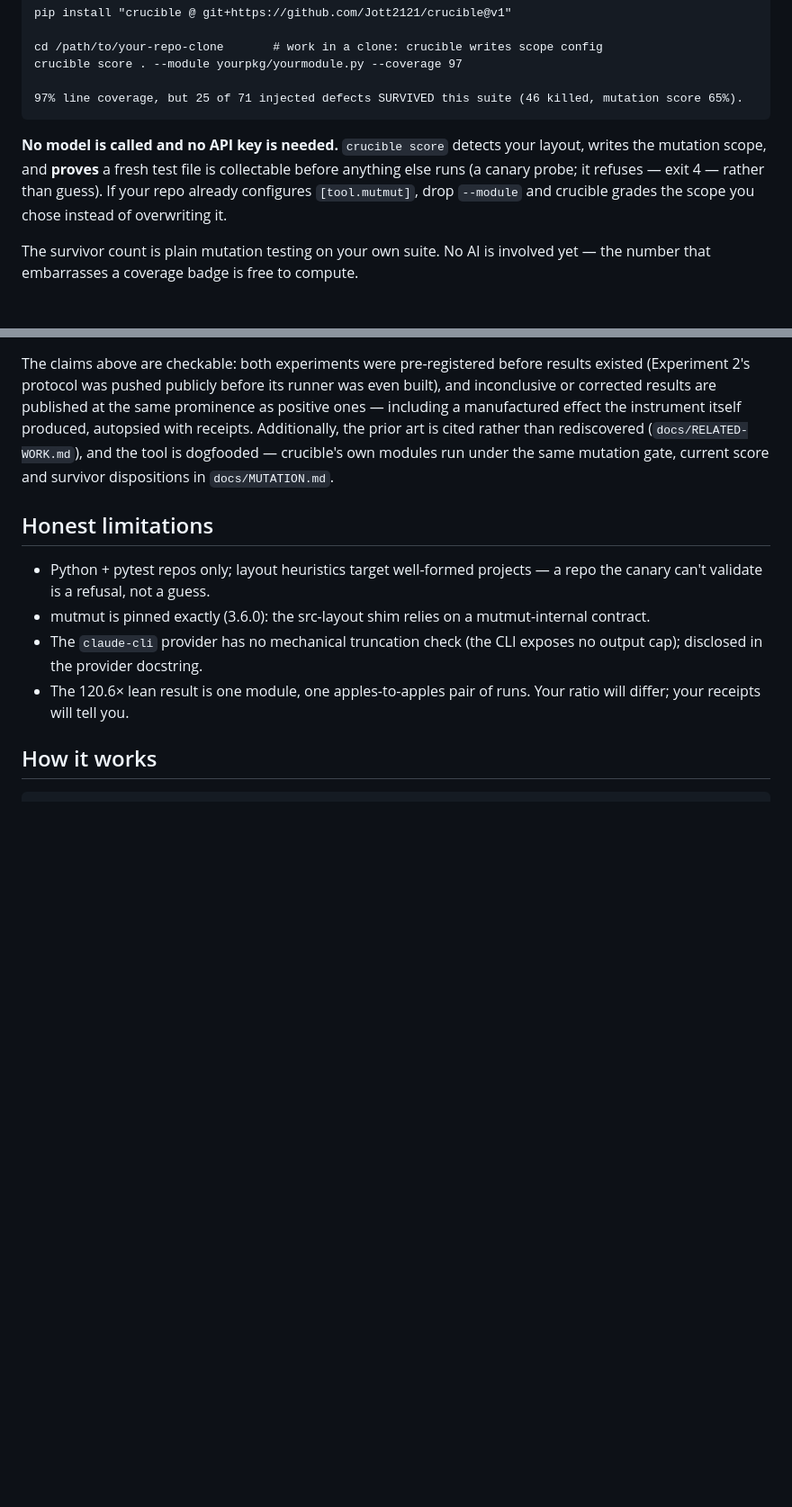
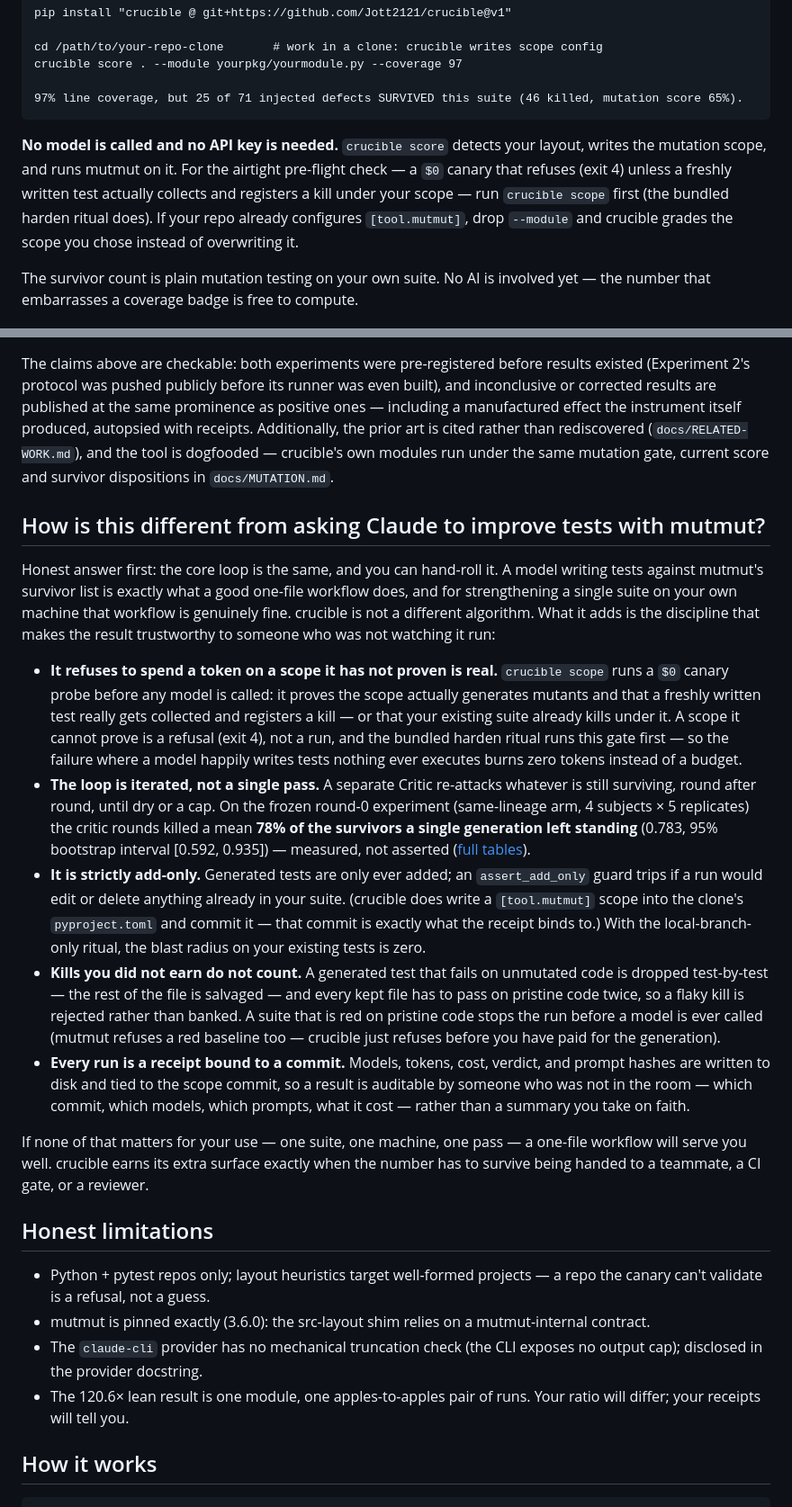
Before and after one commit to Jott2121/crucible, a Markdown page: README.md, 2 parts joined by grey strips. Shown at 90% size. GitHub-like rendering; blank space fills up the shorter version.

Commit message:
docs(readme): add "How is this different from a one-file workflow?" section (#14)
Answers the question two awesome-list maintainers (including mutmut's
author) asked independently. Concedes the shared core loop, then claims
only the discipline verified against src/: canary-gated scope proof,
strict add-only, iterated Critic (frozen round-0 effect 0.783
[0.592, 0.935]), invalid-round rejection, and commit-bound receipts.
Fable-reviewed against the source; reworded every claim that was true of
the experiment/ritual but not the bare shipped CLI. Also fixes the
quickstart line that mis-attributed the canary probe to `crucible score`
(it runs in `crucible scope`).


Claude-Session: https://claude.ai/code/session_0186737pvv2nYo2LJ7eTsoiV

Co-authored-by: Claude Opus 4.8 (1M context) <noreply@anthropic.com>

```diff
--- a/README.md
+++ b/README.md
@@ -81,9 +81,11 @@ Find out what your existing tests actually miss, on your own repo:
     97% line coverage, but 25 of 71 injected defects SURVIVED this suite (46 killed, mutation score 65%).
 
 **No model is called and no API key is needed.** `crucible score` detects your layout, writes the
-mutation scope, and **proves** a fresh test file is collectable before anything else runs (a canary
-probe; it refuses — exit 4 — rather than guess). If your repo already configures `[tool.mutmut]`,
-drop `--module` and crucible grades the scope you chose instead of overwriting it.
+mutation scope, and runs mutmut on it. For the airtight pre-flight check — a `$0` canary that
+refuses (exit 4) unless a freshly written test actually collects and registers a kill under your
+scope — run `crucible scope` first (the bundled harden ritual does). If your repo already
+configures `[tool.mutmut]`, drop `--module` and crucible grades the scope you chose instead of
+overwriting it.
 
 The survivor count is plain mutation testing on your own suite. No AI is involved yet — the number
 that embarrasses a coverage badge is free to compute.
@@ -152,6 +154,44 @@ Additionally, the prior art is cited rather than rediscovered (`docs/RELATED-WOR
 tool is dogfooded — crucible's own modules run under the same mutation gate, current score
 and survivor dispositions in `docs/MUTATION.md`.
 
+## How is this different from asking Claude to improve tests with mutmut?
+
+Honest answer first: the core loop is the same, and you can hand-roll it. A model writing
+tests against mutmut's survivor list is exactly what a good one-file workflow does, and for
+strengthening a single suite on your own machine that workflow is genuinely fine. crucible is
+not a different algorithm. What it adds is the discipline that makes the result trustworthy to
+someone who was not watching it run:
+
+- **It refuses to spend a token on a scope it has not proven is real.** `crucible scope` runs a
+  `$0` canary probe before any model is called: it proves the scope actually generates mutants
+  and that a freshly written test really gets collected and registers a kill — or that your
+  existing suite already kills under it. A scope it cannot prove is a refusal (exit 4), not a
+  run, and the bundled harden ritual runs this gate first — so the failure where a model happily
+  writes tests nothing ever executes burns zero tokens instead of a budget.
+- **The loop is iterated, not a single pass.** A separate Critic re-attacks whatever is still
+  surviving, round after round, until dry or a cap. On the frozen round-0 experiment (same-lineage
+  arm, 4 subjects × 5 replicates) the critic rounds killed a mean **78% of the survivors a single
+  generation left standing** (0.783, 95% bootstrap interval [0.592, 0.935]) — measured, not
+  asserted ([full tables](experiments/RESULTS-B.md)).
+- **It is strictly add-only.** Generated tests are only ever added; an `assert_add_only` guard
+  trips if a run would edit or delete anything already in your suite. (crucible does write a
+  `[tool.mutmut]` scope into the clone's `pyproject.toml` and commit it — that commit is exactly
+  what the receipt binds to.) With the local-branch-only ritual, the blast radius on your existing
+  tests is zero.
+- **Kills you did not earn do not count.** A generated test that fails on unmutated code is dropped
+  test-by-test — the rest of the file is salvaged — and every kept file has to pass on pristine
+  code twice, so a flaky kill is rejected rather than banked. A suite that is red on pristine code
+  stops the run before a model is ever called (mutmut refuses a red baseline too — crucible just
+  refuses before you have paid for the generation).
+- **Every run is a receipt bound to a commit.** Models, tokens, cost, verdict, and prompt hashes
+  are written to disk and tied to the scope commit, so a result is auditable by someone who was
+  not in the room — which commit, which models, which prompts, what it cost — rather than a
+  summary you take on faith.
+
+If none of that matters for your use — one suite, one machine, one pass — a one-file workflow will
+serve you well. crucible earns its extra surface exactly when the number has to survive being
+handed to a teammate, a CI gate, or a reviewer.
+
 ## Honest limitations
 
 - Python + pytest repos only; layout heuristics target well-formed projects — a repo the
```
